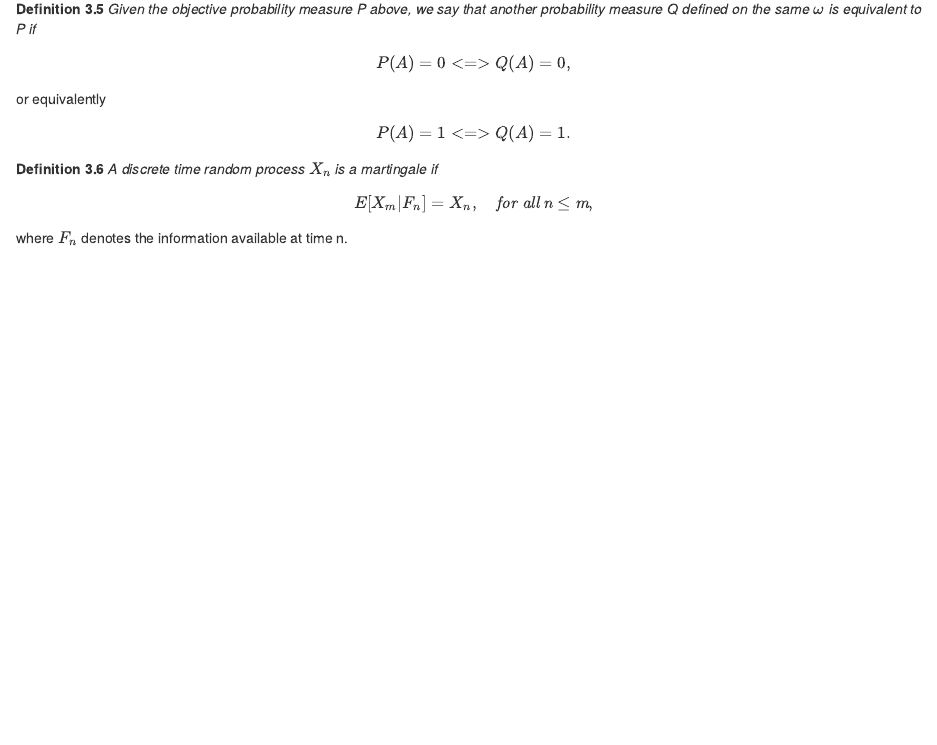
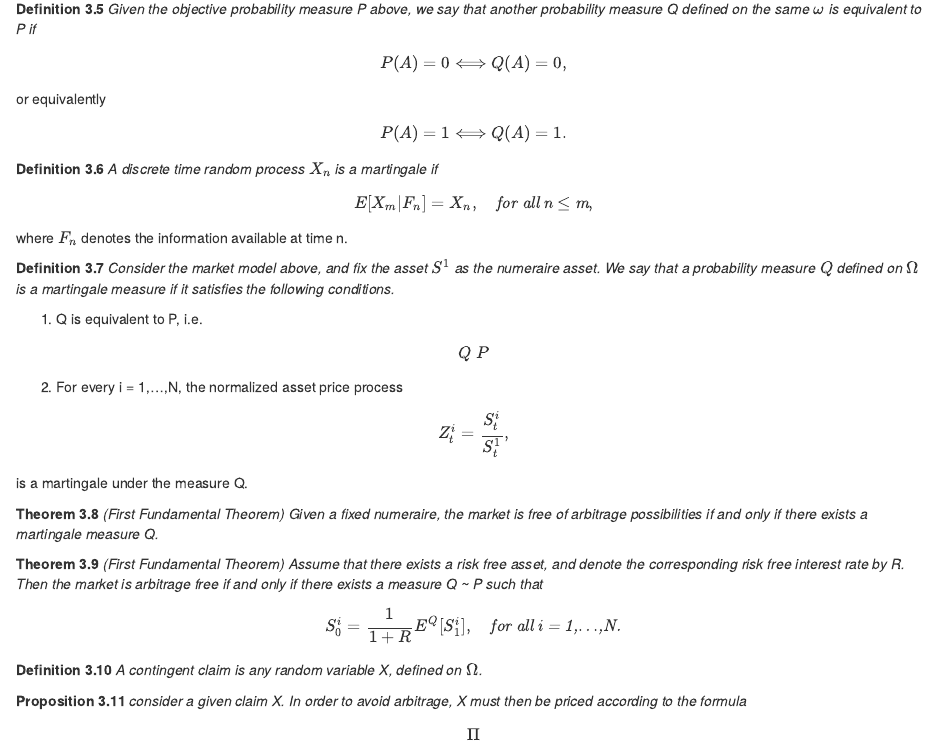
Before and after one commit to ivantan/arbtheory, an R Markdown document (chapter3.Rmd): the page in a window 1100 px wide, from 1110 px down. The pictures show the output file chapter3.html that the author committed with the source, opened offline.

Commit message:
add section on martingale pricing

```diff
--- a/chapter3.Rmd
+++ b/chapter3.Rmd
@@ -101,3 +101,37 @@
 $$
 
 where $F_n$ denotes the information available at time n.
+
+__Definition 3.7__ _Consider the market model above, and fix the asset $S^1$ as the numeraire asset. We say that a probability measure $Q$ defined on $\Omega$ is a martingale measure if it satisfies the following conditions._
+
+1. Q is equivalent to P, i.e.
+
+$$
+Q ~ P
+$$
+
+2. For every i = 1,...,N, the normalized asset price process
+
+$$
+Z^i_t = \frac{S^i_t}{S^1_t},
+$$
+
+is a martingale under the measure Q.
+
+__Theorem 3.8__ _(First Fundamental Theorem) Given a fixed numeraire, the market is free of arbitrage possibilities if and only if there exists a martingale measure Q._
+
+__Theorem 3.9__ _(First Fundamental Theorem) Assume that there exists a risk free asset, and denote the corresponding risk free interest rate by R. Then the market is arbitrage free if and only if there exists a measure Q ~ P such that_
+
+$$
+S^i_0 = \frac{1}{1+R}E^Q[S^i_1], \quad \textit{for all i = 1,$\dots$,N.}
+$$
+
+__Definition 3.10__ _A contingent claim is any random variable X, defined on $\Omega$._
+
+__Proposition 3.11__ _consider a given claim X. In order to avoid arbitrage, X must then be priced according to the formula_
+
+$$
+\Pi(0;X) = \frac{1}{1+R}E^Q[X],
+$$
+
+where Q is a martingale measure for the underlying market.
```
Also changed, not shown: chapter3.html.
